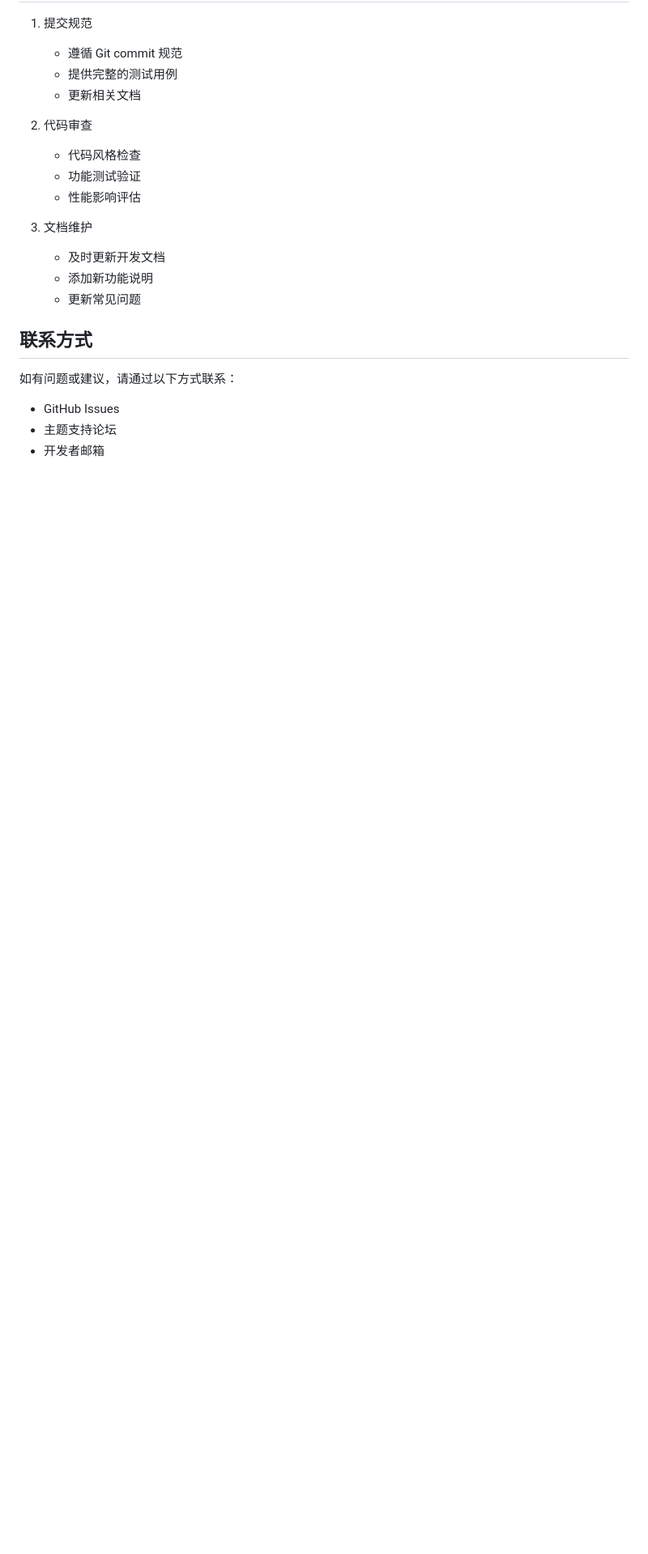
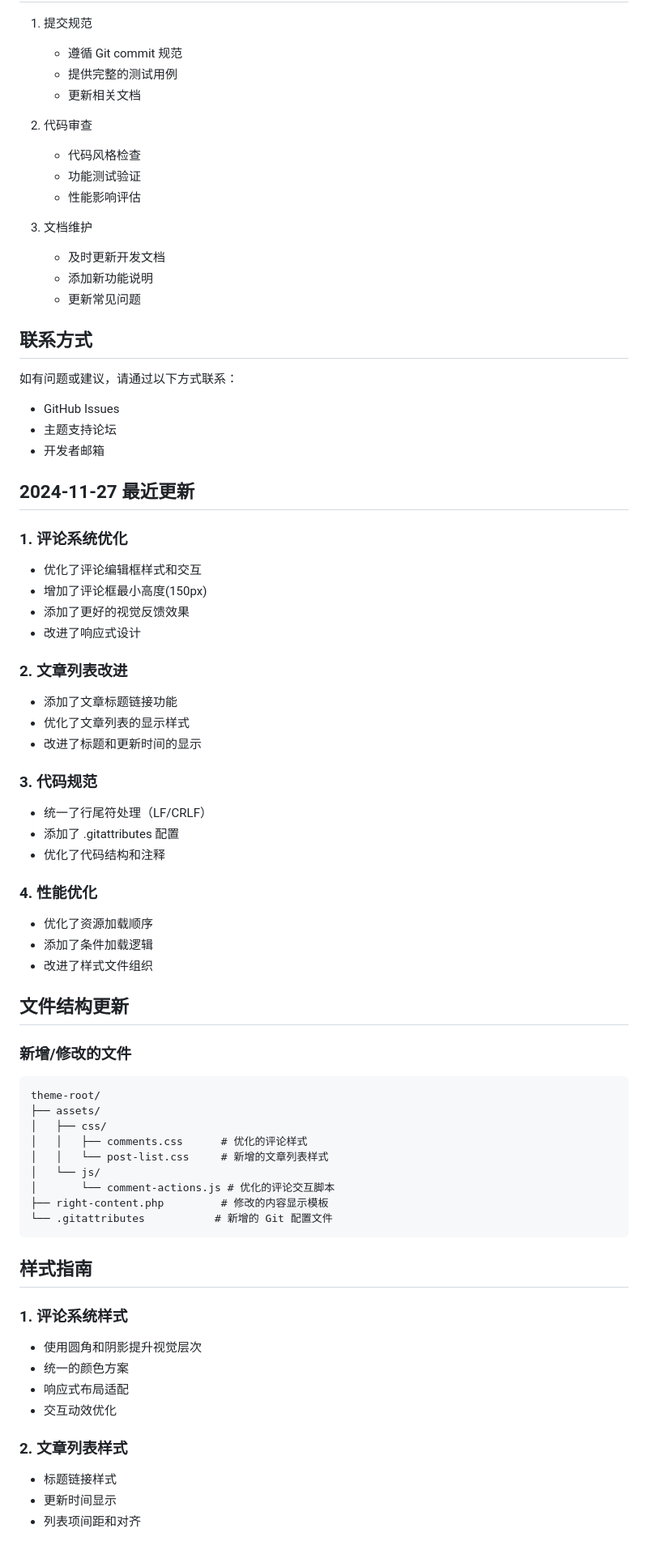
Before and after one commit to lookoupai/gitbook-for-wordpress, a Markdown page: DEVELOPMENT.md, the part around the change. Shown: that part at 81% size. GitHub-like rendering; blank space fills up the shorter version.

Commit message:
忘记更新 DEVELOPMENT.md

````diff
--- a/DEVELOPMENT.md
+++ b/DEVELOPMENT.md
@@ -223,3 +223,54 @@ CREATE TABLE wp_post_votes (
 - GitHub Issues
 - 主题支持论坛
 - 开发者邮箱
+
+## 2024-11-27 最近更新
+
+### 1. 评论系统优化
+- 优化了评论编辑框样式和交互
+- 增加了评论框最小高度(150px)
+- 添加了更好的视觉反馈效果
+- 改进了响应式设计
+
+### 2. 文章列表改进
+- 添加了文章标题链接功能
+- 优化了文章列表的显示样式
+- 改进了标题和更新时间的显示
+
+### 3. 代码规范
+- 统一了行尾符处理（LF/CRLF）
+- 添加了 .gitattributes 配置
+- 优化了代码结构和注释
+
+### 4. 性能优化
+- 优化了资源加载顺序
+- 添加了条件加载逻辑
+- 改进了样式文件组织
+
+## 文件结构更新
+
+### 新增/修改的文件
+```
+theme-root/
+├── assets/
+│   ├── css/
+│   │   ├── comments.css      # 优化的评论样式
+│   │   └── post-list.css     # 新增的文章列表样式
+│   └── js/
+│       └── comment-actions.js # 优化的评论交互脚本
+├── right-content.php         # 修改的内容显示模板
+└── .gitattributes           # 新增的 Git 配置文件
+```
+
+## 样式指南
+
+### 1. 评论系统样式
+- 使用圆角和阴影提升视觉层次
+- 统一的颜色方案
+- 响应式布局适配
+- 交互动效优化
+
+### 2. 文章列表样式
+- 标题链接样式
+- 更新时间显示
+- 列表项间距和对齐
````
